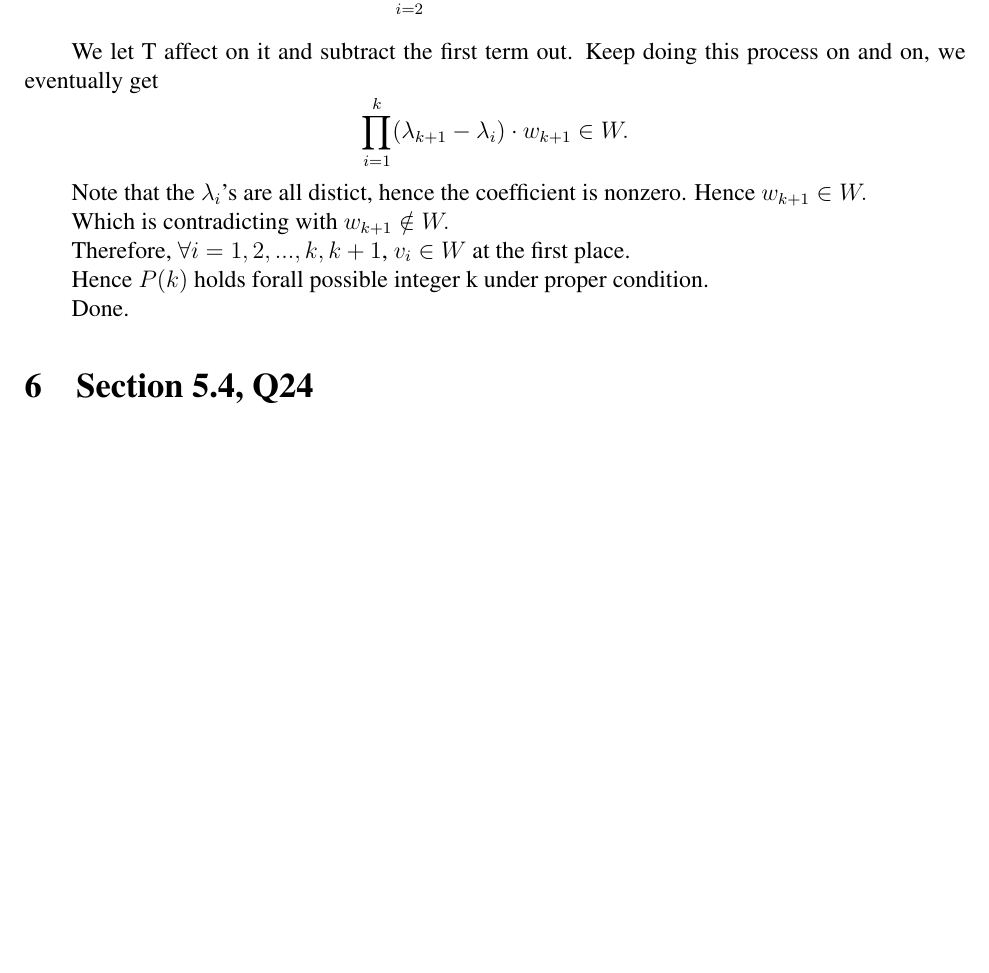
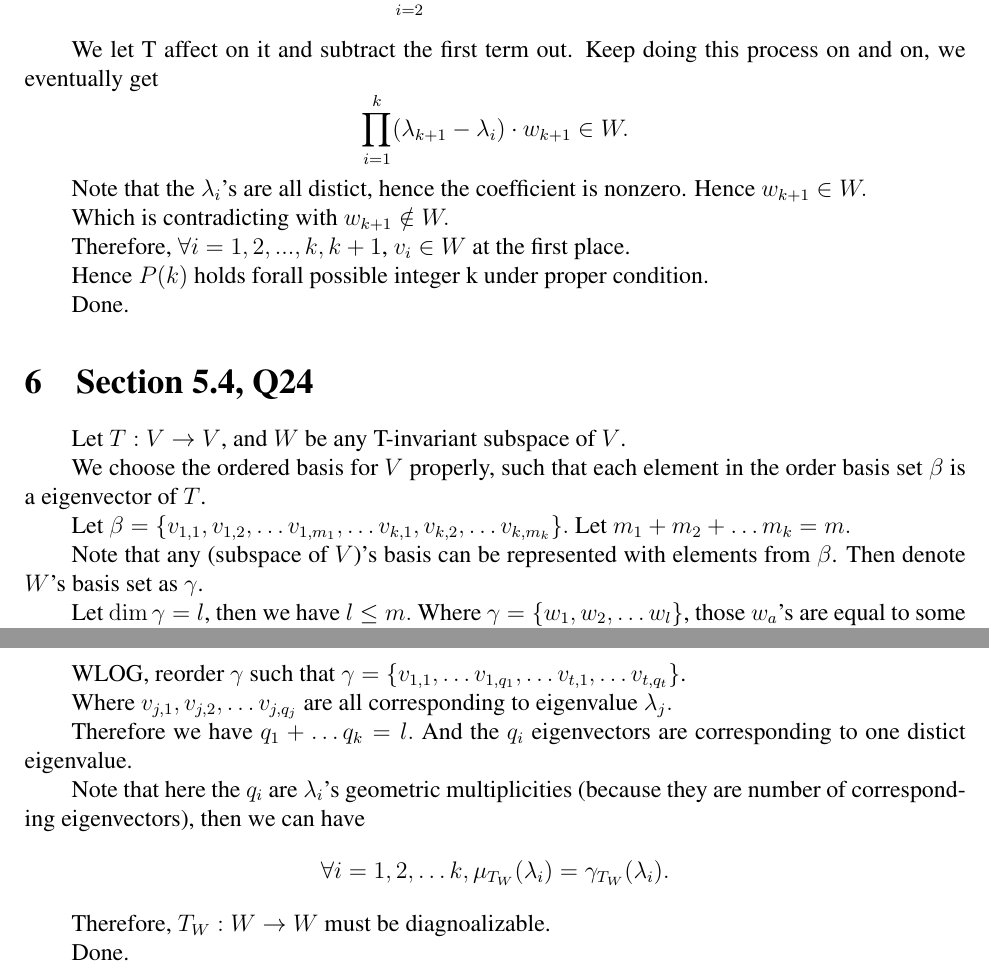
Before and after one commit to WilliamZheng99/MATH2040C_HW, a LaTeX problem sheet (Assignment5/hw5.tex): part of page 3 of 3 before the commit and two parts of pages 3 and 4 of 4 after it, the two joined at a grey line, cut so that both start at the same text, the shorter picture padded with empty space. Compiled offline with pdfLaTeX.

Commit message:
Finished last question in chapter 5.4

```diff
--- a/Assignment5/hw5.tex
+++ b/Assignment5/hw5.tex
@@ -158,6 +158,30 @@ Done.
 
 \section{Section 5.4, Q24}
 
+Let $T:V\to V$, and $W$ be any T-invariant subspace of $V$.
+
+We choose the ordered basis for $V$ properly, such that each element in the order basis set $\beta$ is a eigenvector of $T$.
+
+Let $\beta = \{v_{1,1},v_{1,2},\dots v_{1,m_1},\dots v_{k,1},v_{k,2},\dots v_{k,m_k}\}.$ Let $m_1+m_2+\dots m_k =m.$
+
+Note that any (subspace of $V$)'s basis can be represented with elements from $\beta$. Then denote $W$'s basis set as $\gamma$.
+
+Let $\dim \gamma=l$, then we have $l\leq m.$ Where $\gamma = \{w_1,w_2,\dots w_l\}$, those $w_a$'s are equal to some $v_{i,j}.$
+
+WLOG, reorder $\gamma$ such that $\gamma=\{v_{1,1},\dots v_{1,q_1} , \dots v_{t,1},\dots v_{t,q_t}\}$.
+
+Where $v_{j,1},v_{j,2},\dots v_{j,q_j}$ are all corresponding to eigenvalue $\lambda_j.$
+
+Therefore we have $q_1+\dots q_k =l.$ And the $q_i$ eigenvectors are corresponding to one distict eigenvalue.
+
+Note that here the $q_i$ are $\lambda_i$'s geometric multiplicities (because they are number of corresponding eigenvectors), then we can have $$\forall i=1,2,\dots k, \mu_{T_{W}}(\lambda_i)=\gamma_{T_{W}}(\lambda_i). $$
+
+Therefore, $T_W:W \to W$ must be diagnoalizable.
+
+Done.
+
+
+
 
 
 \end{document}
```
Also changed, not shown: Assignment5/hw5.pdf, 3 other files.
